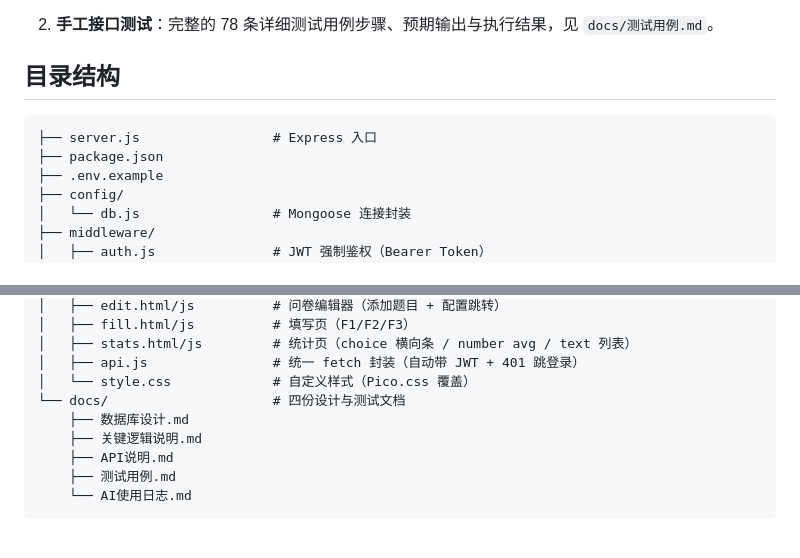
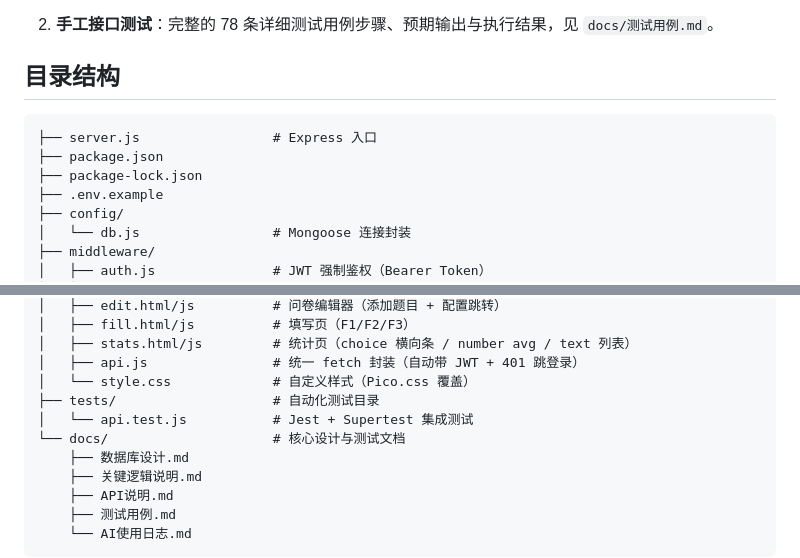
Before and after one commit to Deng-aidi/survey-system, a Markdown page: README.md, 2 parts joined by grey strips. Rendered like a GitHub page; blank space fills up the shorter version.

Commit message:
Add tests directory to README structure
Added tests directory for automated testing files.

````diff
--- a/README.md
+++ b/README.md
@@ -68,9 +68,10 @@ npm test
 
 ##  目录结构
 
-```
+```text
 ├── server.js                 # Express 入口
 ├── package.json
+├── package-lock.json
 ├── .env.example
 ├── config/
 │   └── db.js                 # Mongoose 连接封装
@@ -97,7 +98,9 @@ npm test
 │   ├── stats.html/js         # 统计页（choice 横向条 / number avg / text 列表）
 │   ├── api.js                # 统一 fetch 封装（自动带 JWT + 401 跳登录）
 │   └── style.css             # 自定义样式（Pico.css 覆盖）
-└── docs/                     # 四份设计与测试文档
+├── tests/                    # 自动化测试目录
+│   └── api.test.js           # Jest + Supertest 集成测试
+└── docs/                     # 核心设计与测试文档
     ├── 数据库设计.md
     ├── 关键逻辑说明.md
     ├── API说明.md
````
